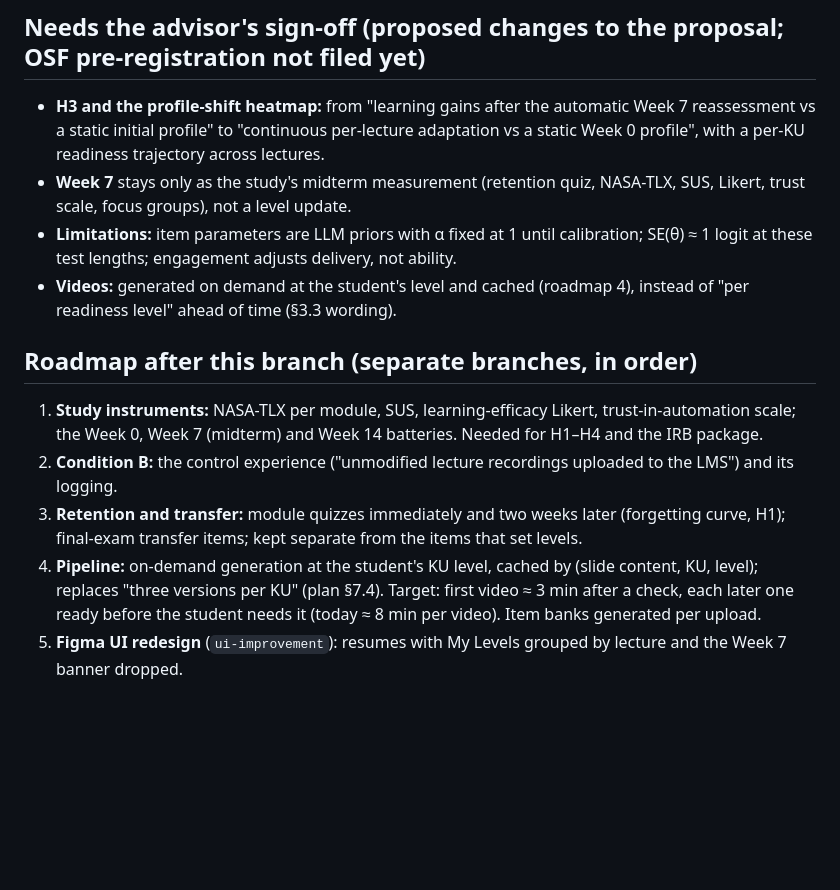
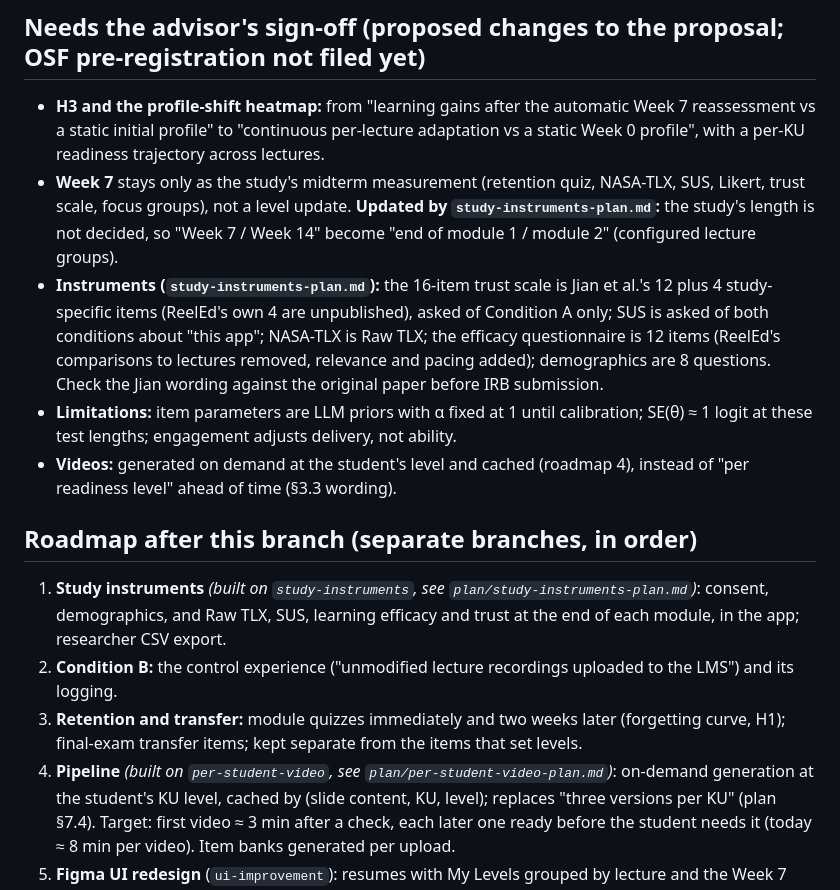
Before and after one commit to KimShota/syllabyte, a Markdown page: plan/per-ku-profiling-plan.md, the part around the change. Drawn GitHub-style; blank space fills up the shorter version.

```diff
--- a/plan/per-ku-profiling-plan.md
+++ b/plan/per-ku-profiling-plan.md
@@ -146,19 +146,24 @@ from a fixed 8-question check, and changes it only at a student-approved Week 7
   initial profile" to "continuous per-lecture adaptation vs a static Week 0 profile", with a per-KU readiness
   trajectory across lectures.
 - **Week 7** stays only as the study's midterm measurement (retention quiz, NASA-TLX, SUS, Likert, trust scale,
-  focus groups), not a level update.
+  focus groups), not a level update. **Updated by `study-instruments-plan.md`:** the study's length is not decided, so
+  "Week 7 / Week 14" become "end of module 1 / module 2" (configured lecture groups).
+- **Instruments (`study-instruments-plan.md`):** the 16-item trust scale is Jian et al.'s 12 plus 4 study-specific
+  items (ReelEd's own 4 are unpublished), asked of Condition A only; SUS is asked of both conditions about "this app";
+  NASA-TLX is Raw TLX; the efficacy questionnaire is 12 items (ReelEd's comparisons to lectures removed, relevance and
+  pacing added); demographics are 8 questions. Check the Jian wording against the original paper before IRB submission.
 - **Limitations:** item parameters are LLM priors with α fixed at 1 until calibration; SE(θ) ≈ 1 logit at these test
   lengths; engagement adjusts delivery, not ability.
 - **Videos:** generated on demand at the student's level and cached (roadmap 4), instead of "per readiness level"
   ahead of time (§3.3 wording).
 
 ## Roadmap after this branch (separate branches, in order)
-1. **Study instruments:** NASA-TLX per module, SUS, learning-efficacy Likert, trust-in-automation scale; the Week 0,
-   Week 7 (midterm) and Week 14 batteries. Needed for H1–H4 and the IRB package.
+1. **Study instruments** *(built on `study-instruments`, see `plan/study-instruments-plan.md`)*: consent, demographics,
+   and Raw TLX, SUS, learning efficacy and trust at the end of each module, in the app; researcher CSV export.
 2. **Condition B:** the control experience ("unmodified lecture recordings uploaded to the LMS") and its logging.
 3. **Retention and transfer:** module quizzes immediately and two weeks later (forgetting curve, H1); final-exam
    transfer items; kept separate from the items that set levels.
-4. **Pipeline:** on-demand generation at the student's KU level, cached by (slide content, KU, level); replaces
+4. **Pipeline** *(built on `per-student-video`, see `plan/per-student-video-plan.md`)*: on-demand generation at the student's KU level, cached by (slide content, KU, level); replaces
    "three versions per KU" (plan §7.4). Target: first video ≈ 3 min after a check, each later one ready before the
    student needs it (today ≈ 8 min per video). Item banks generated per upload.
 5. **Figma UI redesign** (`ui-improvement`): resumes with My Levels grouped by lecture and the Week 7 banner
```
Also changed, not shown: plan/study-instruments-plan.md (+19 -1 lines).
